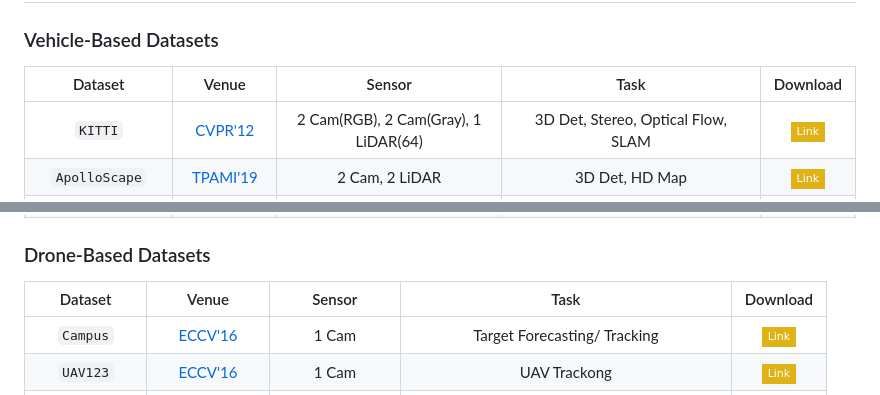
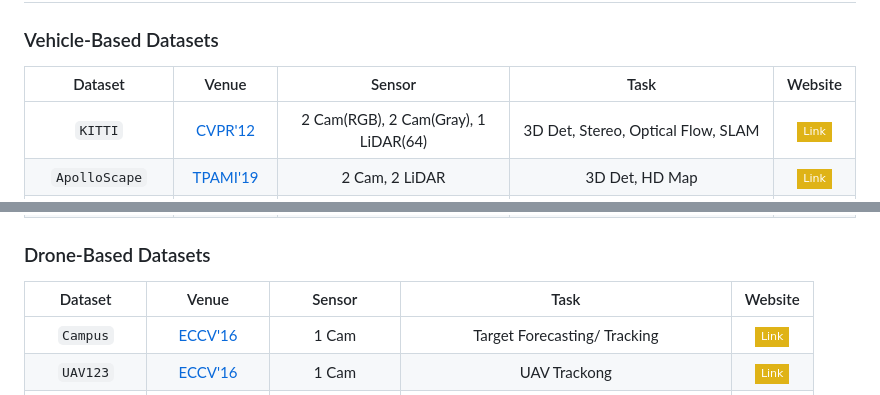
Before and after one commit to worldbench/awesome-spatial-intelligence, a Markdown page: README.md, 2 parts joined by grey strips. Drawn GitHub-style; badges without logos.

```diff
--- a/README.md
+++ b/README.md
@@ -66,7 +66,7 @@ If you find this work helpful for your research, please kindly consider citing o
 ### Vehicle-Based Datasets
 
 
-| Dataset | Venue | Sensor | Task | Download |
+| Dataset | Venue | Sensor | Task | Website |
 | :-: | :-: | :-: | :-: | :-: |
 | `KITTI` | [CVPR'12](https://www.cvlibs.net/publications/Geiger2012CVPR.pdf) | 2 Cam(RGB), 2 Cam(Gray), 1 LiDAR(64) | 3D Det, Stereo, Optical Flow, SLAM | [![Website](https://img.shields.io/badge/Link-yellow?style=flat-square&logo=gitbook)](https://www.cvlibs.net/datasets/kitti/index.php) |
 | `ApolloScape` | [TPAMI'19](https://arxiv.org/pdf/1803.06184) | 2 Cam, 2 LiDAR | 3D Det, HD Map | [![Website](https://img.shields.io/badge/Link-yellow?style=flat-square&logo=gitbook)](https://apolloscape.auto/) |
@@ -93,7 +93,7 @@ If you find this work helpful for your research, please kindly consider citing o
 
 ### Drone-Based Datasets
 
-| Dataset | Venue | Sensor | Task | Download |
+| Dataset | Venue | Sensor | Task | Website |
 | :-: | :-: | :-: | :-: | :-: |
 | `Campus` | [ECCV'16](https://link.springer.com/chapter/10.1007/978-3-319-46484-8_33) | 1 Cam |Target Forecasting/ Tracking | [![Website](https://img.shields.io/badge/Link-yellow?style=flat-square&logo=gitbook)](http://cvgl.stanford.edu/projects/uav_data/) |
 | `UAV123` | [ECCV'16](https://link.springer.com/chapter/10.1007/978-3-319-46448-0_27) | 1 Cam | UAV Trackong| [![Website](https://img.shields.io/badge/Link-yellow?style=flat-square&logo=gitbook)](https://cemse.kaust.edu.sa/ivul/uav123) |
```
